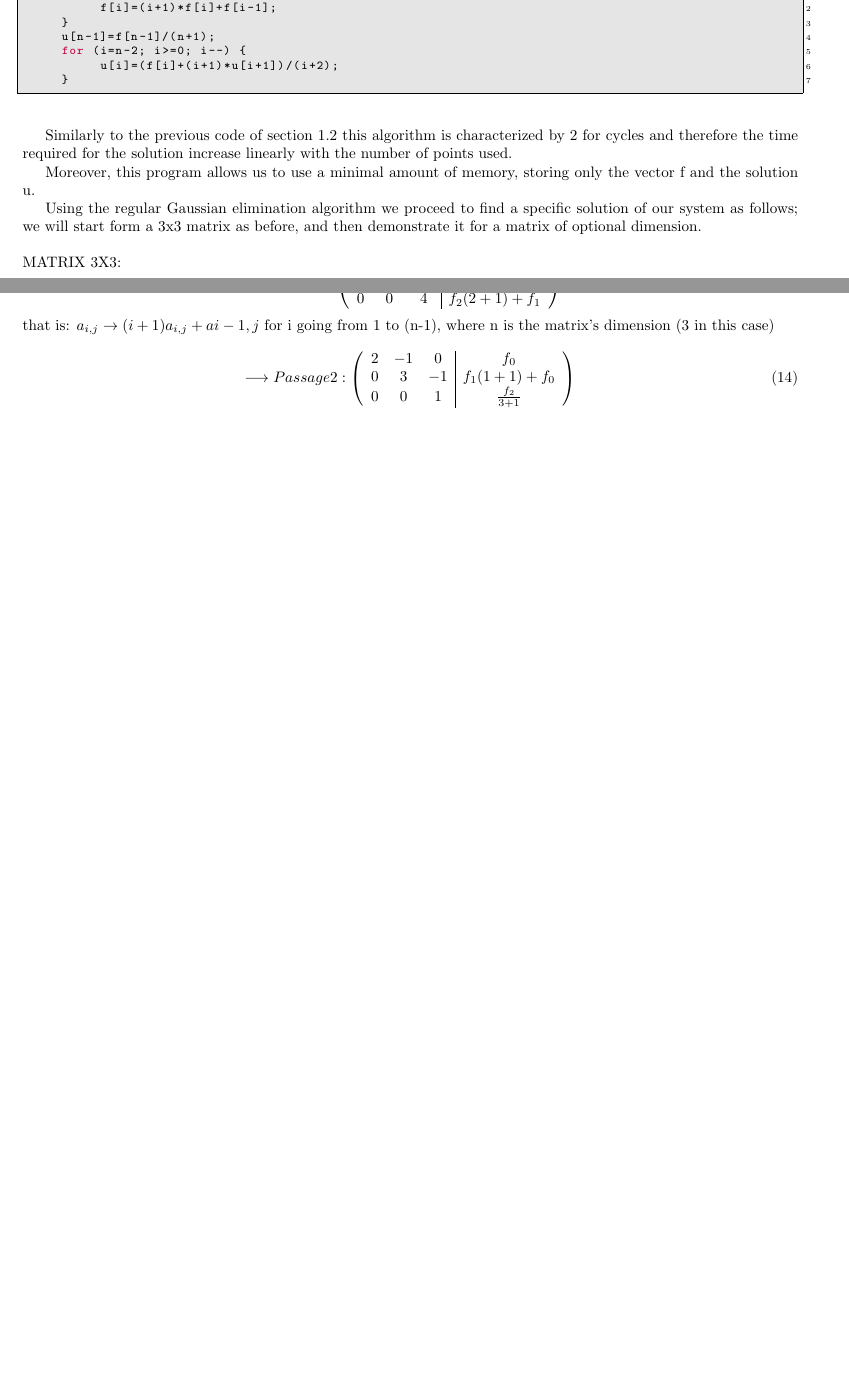
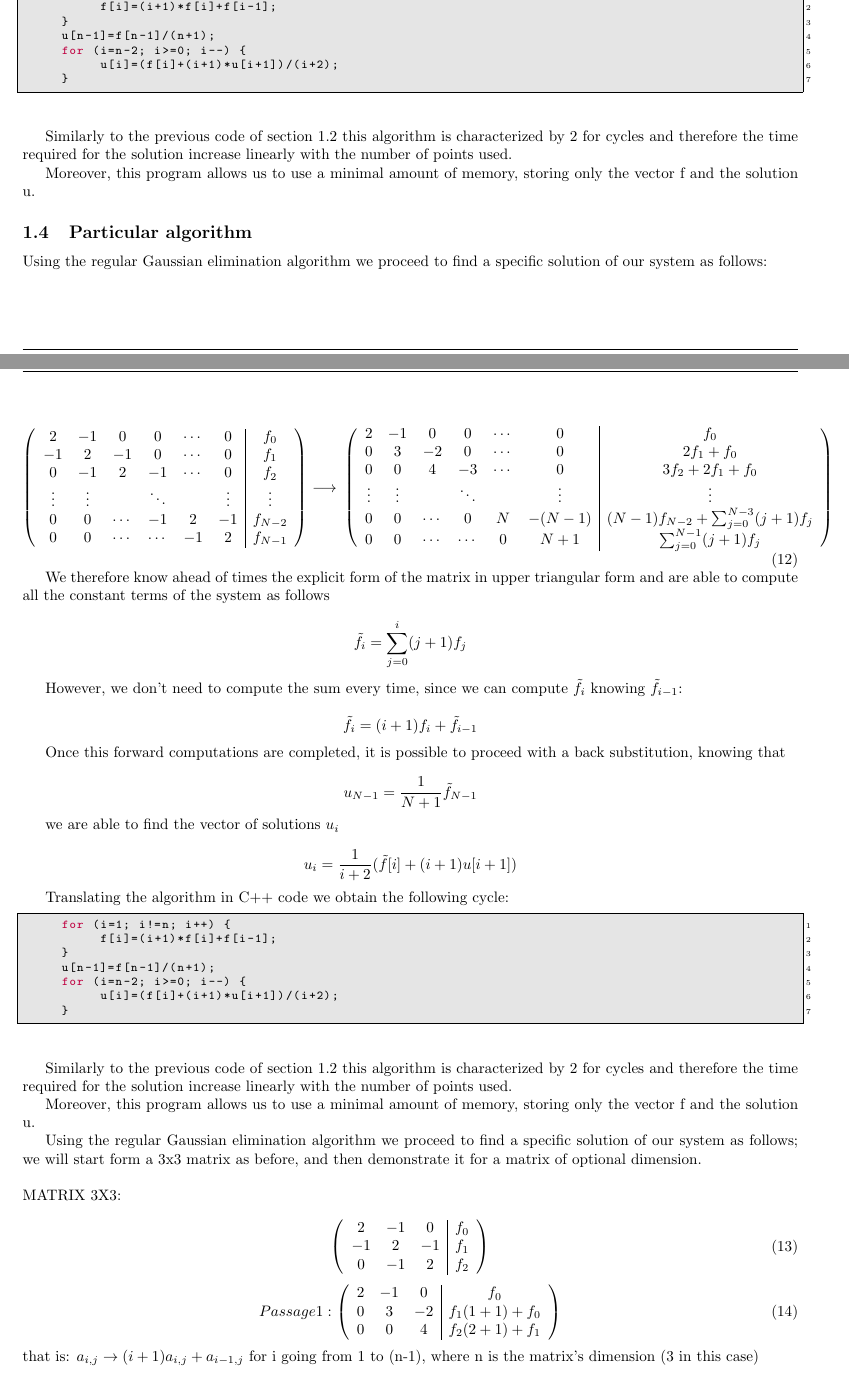
Before and after one commit to matteosecli/Computational_Physics, a LaTeX document (Projects/Project_1/Latex/Report_1.tex): two parts of pages 3 and 4 of 8 before the commit and two parts of pages 3 and 4 of 9 after it, joined at a grey line, cut so that both start at the same text, the shorter picture padded with empty space. Compiled offline with pdfLaTeX.

Commit message:
Project 1 trying to merge

```diff
--- a/Projects/Project_1/Latex/Report_1.tex
+++ b/Projects/Project_1/Latex/Report_1.tex
@@ -347,6 +347,67 @@ Similarly to the previous code of section 1.2 this algorithm is characterized by
 Moreover, this program allows us to use a minimal amount of memory, storing only the vector f and the solution u.
 
 
+\subsection{Particular algorithm}
+
+Using the regular Gaussian elimination algorithm we proceed to find a specific solution of our system as follows:
+
+\begin{equation}
+\left(
+\begin{array}{cccccc|c}
+   2 & -1 &  0 & 0 & \cdots & 0 & f_0 \\
+  -1 &  2 & -1 & 0 & \cdots & 0 & f_1 \\
+   0 &-1 &  2 & -1 & \cdots & 0 & f_2\\
+  \vdots  & \vdots  & & \ddots & & \vdots & \vdots  \\
+   0 &  0 & \cdots  & -1 & 2 & -1 & f_{N-2} \\
+   0 &  0 & \cdots & \cdots  & -1 & 2 & f_{N-1}
+\end{array}
+\right)
+\longrightarrow\
+\left(
+\begin{array}{cccccc|c}
+   2 & -1 &  0 & 0 & \cdots & 0 & f_0 \\
+   0 &  3 & -2 & 0 & \cdots & 0 & 2 f_1+f_0 \\
+   0 & 0 &  4 & -3 & \cdots & 0 & 3 f_2+2 f_1+f_0\\
+  \vdots  & \vdots  & & \ddots & & \vdots & \vdots  \\
+   0 &  0 & \cdots  & 0 & N & -(N-1) &  (N-1) f_{N-2} + \sum_{j=0}^{N-3} (j+1)f_{j}  \\
+   0 &  0 & \cdots & \cdots  & 0 & N+1 &  \sum_{j=0}^{N-1} (j+1)f_{j}
+\end{array}
+\right)
+\end{equation}
+
+We therefore know ahead of times the explicit form of the matrix in upper triangular form and are able to compute all the constant terms of the system as follows
+
+$$\tilde{f}_i= \sum_{j=0}^{i}(j+1) f_j$$
+
+However, we don't need to compute the sum every time, since we can compute $\tilde{f}_i$ knowing $\tilde{f}_{i-1}$:
+
+$$\tilde{f}_i=(i+1)f_i+\tilde{f}_{i-1}$$
+
+Once this forward computations are completed, it is possible to proceed with a back substitution, knowing that
+
+$$u_{N-1}=\frac{1}{N+1} \tilde{f}_{N-1}$$
+
+we are able to find the vector of solutions $u_i$
+
+$$u_i=\frac{1}{i+2} (\tilde{f}[i]+ (i+1) u[i+1])$$
+
+Translating the algorithm in C++ code we obtain the following cycle:
+
+\begin{lstlisting}[language=cpp]
+	for (i=1; i!=n; i++) {
+		f[i]=(i+1)*f[i]+f[i-1];
+	}
+	u[n-1]=f[n-1]/(n+1);
+	for (i=n-2; i>=0; i--) {
+		u[i]=(f[i]+(i+1)*u[i+1])/(i+2);
+	}
+\end{lstlisting}
+
+Similarly to the previous code of section 1.2 this algorithm is characterized by 2 for cycles and therefore the time required for the solution increase linearly with the number of points used.
+
+Moreover, this program allows us to use a minimal amount of memory, storing only the vector f and the solution u.
+
+
 Using the regular Gaussian elimination algorithm we proceed to find a specific solution of our system as follows; we will start form a 3x3 matrix as before, and then demonstrate it for a matrix of optional dimension.
 \\
 \\
```
Also changed, not shown: Projects/Project_1/Latex/Report_1.pdf, Projects/Project_1/Latex/Report_1.tex (9 more changed lines), 3 other files.
